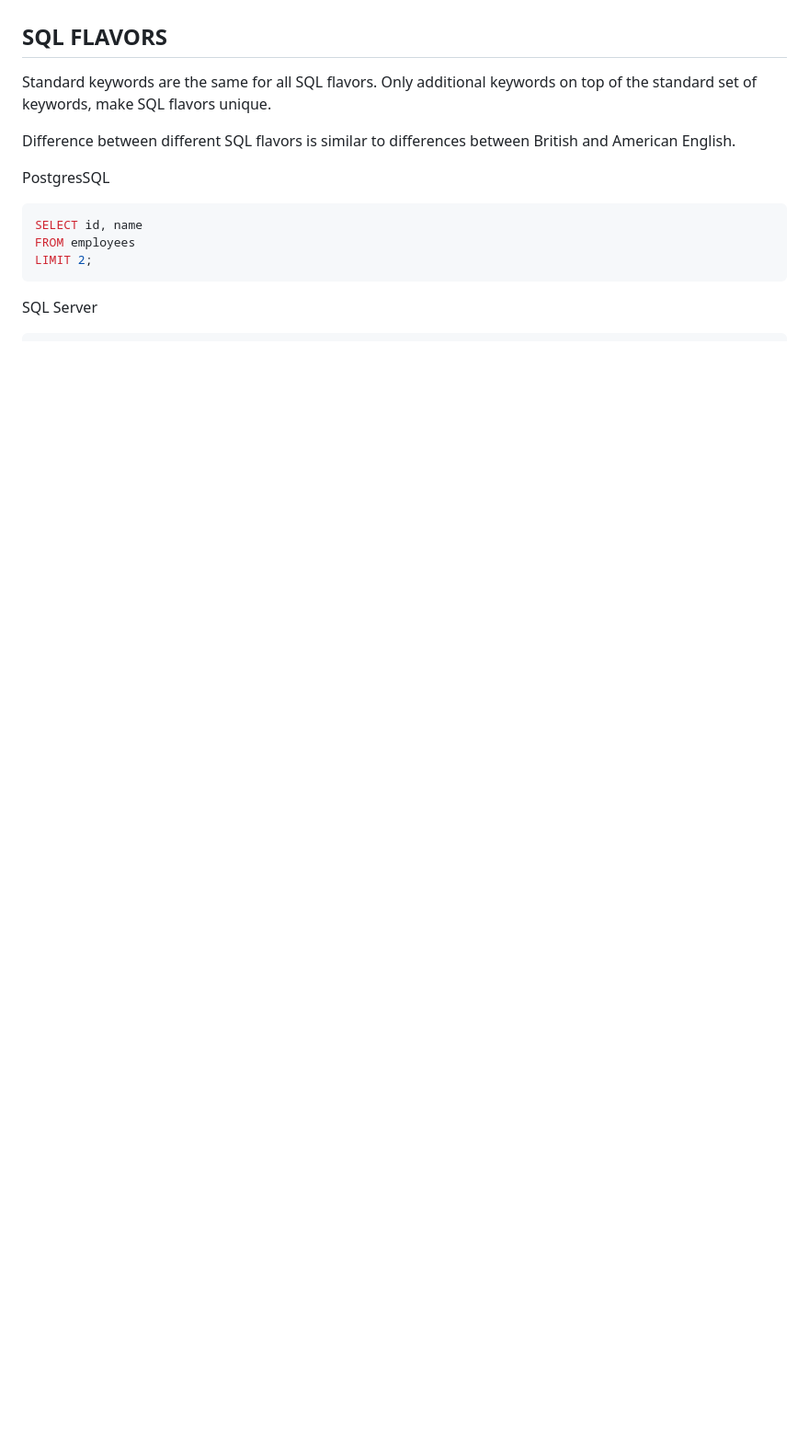
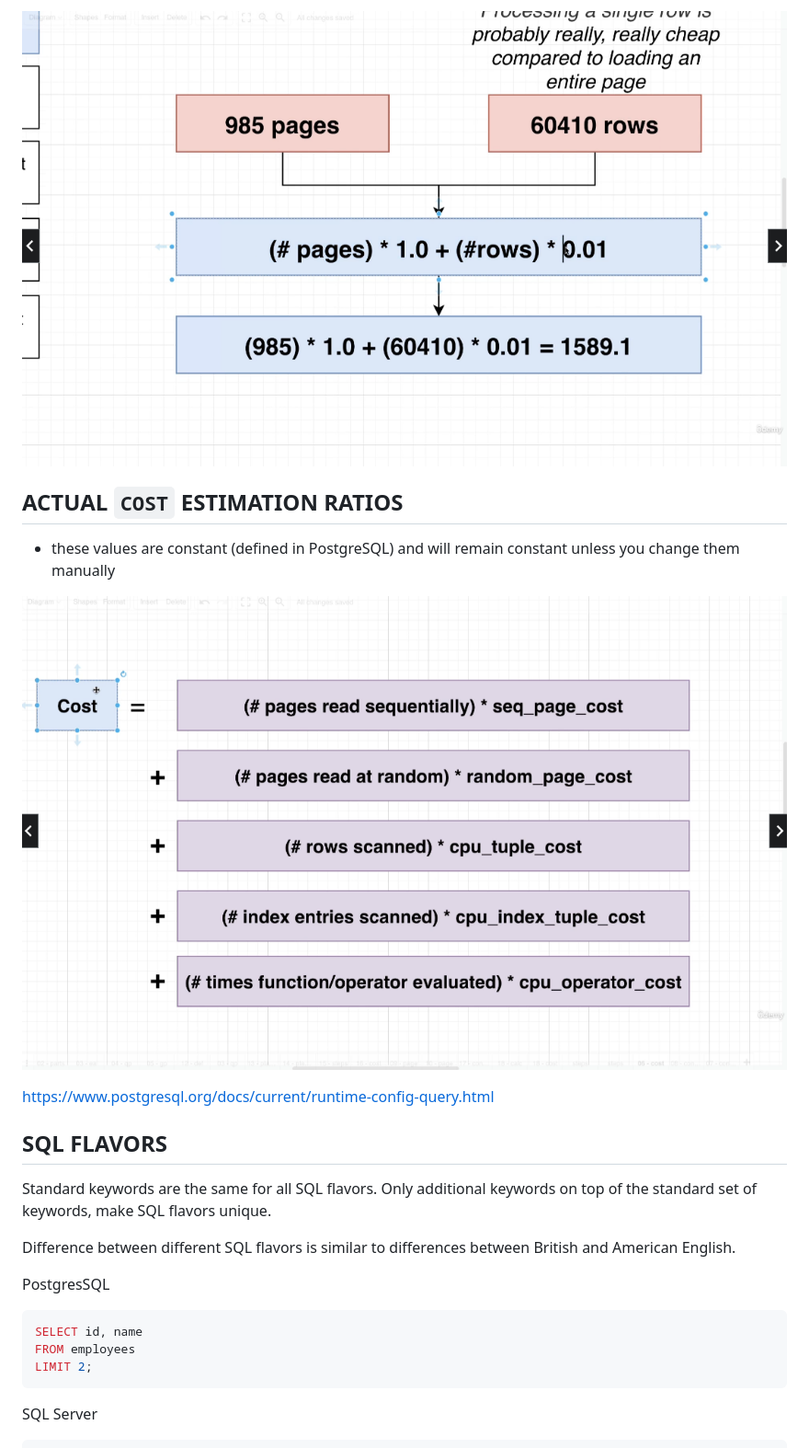
Before and after one commit to bartosz-bear/bapi, a Markdown page: postgresql.md, the part around the change printed below. Shown: that part at 92% size. Drawn GitHub-style; pictures changed too: images/postgresql/actual_cost_estimation_ratios.png (added), images/postgresql/cost_estimation.png (added); blank space fills up the shorter version.

```diff
--- a/postgresql.md
+++ b/postgresql.md
@@ -1920,3 +1988,12 @@ WHERE username = 'aali';
+![](./images/postgresql/cost_estimation.png)
+
+## ACTUAL `COST` ESTIMATION RATIOS
+
+- these values are constant (defined in PostgreSQL) and will remain constant unless you change them manually
+
+![](./images/postgresql/actual_cost_estimation_ratios.png)
+
+<https://www.postgresql.org/docs/current/runtime-config-query.html>
 
 ## SQL FLAVORS
 
```
Also changed, not shown: other parts of postgresql.md (+70 -2 lines), images/postgresql/hash_join.png (added), images/postgresql/query_plan_analysis.png (added).
